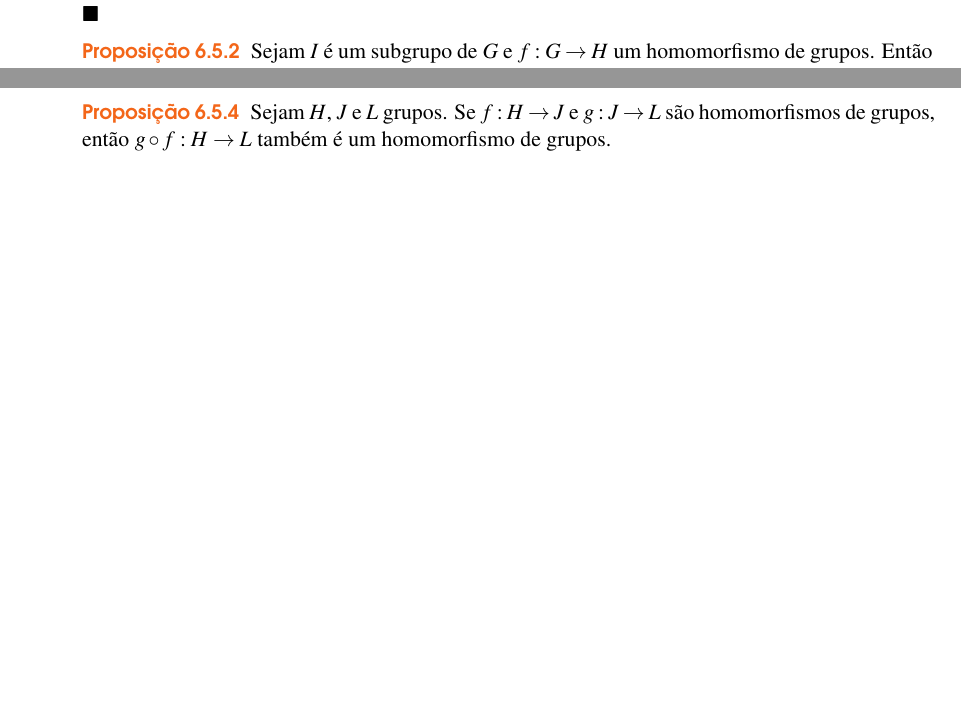
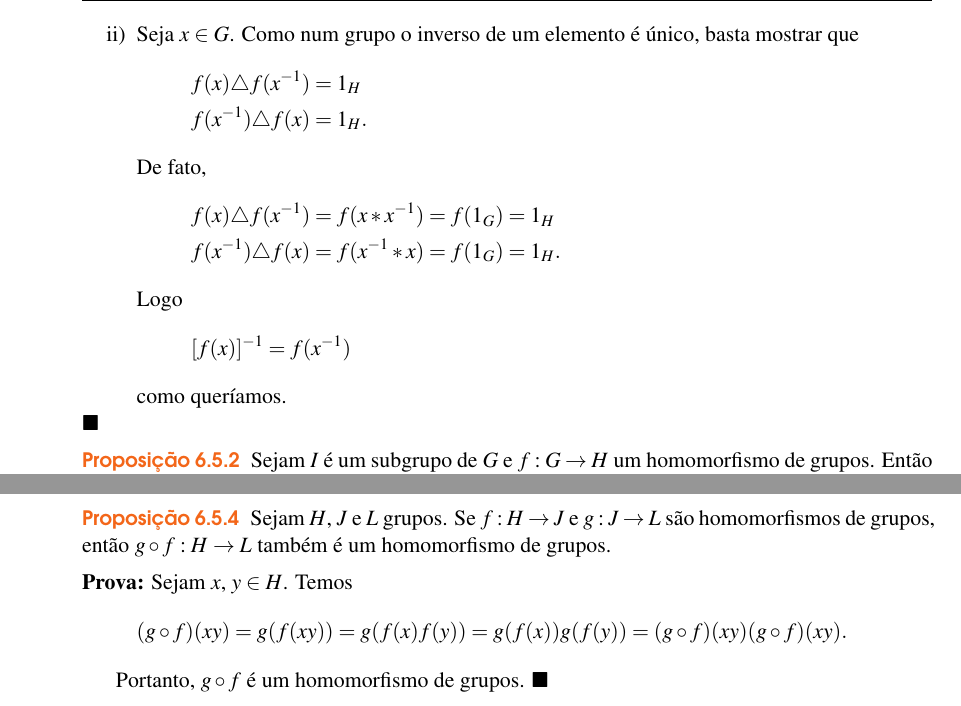
Before and after one commit to jfreitasunb/Algebra-1, a LaTeX book (Algebra_1.tex, which reads grupos.tex): two parts of pages 54 and 55 of 58 before the commit and two parts of pages 55 and 56 of 58 after it, joined at a grey line, cut at the place of the change, the shorter picture padded with empty space. Compiled offline with XeLaTeX.

Commit message:
Inverso da imagem e composição de homomorfismos.

```diff
--- a/grupos.tex
+++ b/grupos.tex
@@ -1047,6 +1047,22 @@ Com a nota\c{c}\~ao aditiva o oposto de $x \in G$ ser\'a denotado por $-x$.
 			f(1_G) = 1_H,
 		\]
 		como queríamos.
+
+		\item Seja $x \in G$. Como num grupo o inverso de um elemento é único, basta mostrar que
+		\begin{align*}
+			f(x) \triangle f(x^{-1}) &= 1_H\\
+			f(x^{-1}) \triangle f(x) &= 1_H.
+		\end{align*}
+		De fato,
+		\begin{align*}
+			f(x) \triangle f(x^{-1}) &= f(x * x^{-1}) = f(1_G) = 1_H\\
+			f(x^{-1}) \triangle f(x) &= f(x^{-1} * x) = f(1_G) = 1_H.
+		\end{align*}
+		Logo
+		\[
+			[f(x)]^{-1} = f(x^{-1})
+		\]
+		como queríamos.
 	\end{enumerate}
 \end{prova}
 
@@ -1126,6 +1142,14 @@ Com a nota\c{c}\~ao aditiva o oposto de $x \in G$ ser\'a denotado por $-x$.
 \begin{proposicao}
     Sejam $H$, $J$ e $L$ grupos. Se $f : H \to J$ e $g : J \to L$ são homomorfismos de grupos, então $g \circ f : H \to L$ também é um homomorfismo de grupos.
 \end{proposicao}
+\begin{prova}
+	Sejam $x$, $y \in H$. Temos
+	\begin{align*}
+		(g \circ f)(xy) = g(f(xy)) = g(f(x)f(y)) = g(f(x))g(f(y)) = (g \circ f)(xy)(g \circ f)(xy).
+	\end{align*}
+
+	Portanto, $g \circ f$ é um homomorfismo de grupos.
+\end{prova}
 
 
 \begin{corolario}
```
Lines whose indentation alone changed are shown as unchanged.
